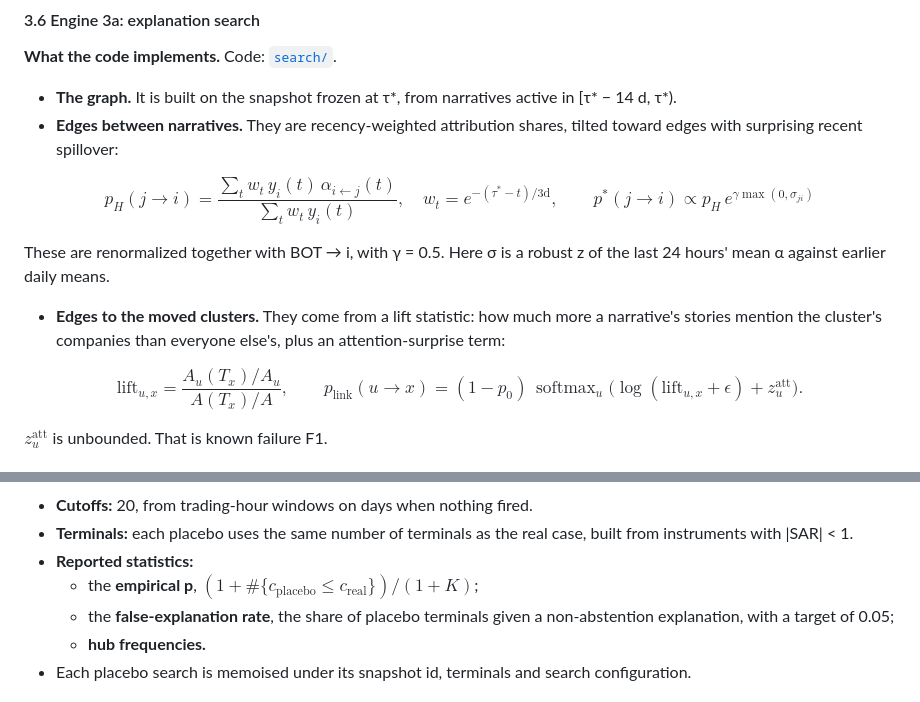
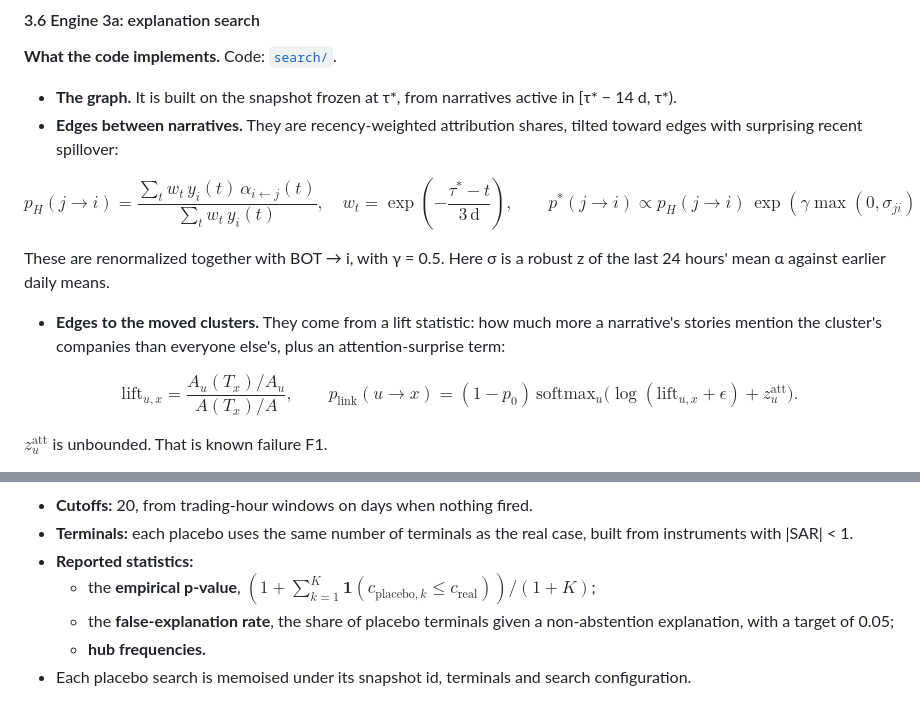
Before and after one commit to notPhani/Yggdrasil-Research, a Markdown page: README.md, 2 parts joined by grey strips. Drawn GitHub-style.

```diff
--- a/README.md
+++ b/README.md
@@ -277,8 +277,8 @@ Because the true move happens at or after τ*, evidence first seen before τ* pr
 - **Edges between narratives.** They are recency-weighted attribution shares, tilted toward edges with surprising recent spillover:
 
 $$
-p_H(j\to i) = \frac{\sum_t w_t\,y_i(t)\,\alpha_{i\leftarrow j}(t)}{\sum_t w_t\,y_i(t)},\quad w_t = e^{-(\tau^*-t)/3\text{d}},\qquad
-p^*(j\to i) \propto p_H\,e^{\gamma\max(0,\sigma_{ji})}
+p_H(j\to i) = \frac{\sum_t w_t\,y_i(t)\,\alpha_{i\leftarrow j}(t)}{\sum_t w_t\,y_i(t)},\quad w_t = \exp\!\left(-\frac{\tau^{*}-t}{3\,\mathrm{d}}\right),\qquad
+p^{*}(j\to i) \propto p_H(j\to i)\,\exp\!\left(\gamma\max(0,\sigma_{ji})\right)
 $$
 
   These are renormalized together with BOT → i, with γ = 0.5. Here σ is a robust z of the last 24 hours' mean α against earlier daily means.
@@ -286,7 +286,7 @@ $$
 
 $$
 \text{lift}_{u,x} = \frac{A_u(T_x)/A_u}{A(T_x)/A},\qquad
-p_{\text{link}}(u\to x) = (1-p_0)\,\operatorname{softmax}_u\big(\log(\text{lift}_{u,x}+\epsilon) + z^{\text{att}}_u\big).
+p_{\text{link}}(u\to x) = (1-p_0)\,\mathrm{softmax}_u\!\big(\log(\mathrm{lift}_{u,x}+\epsilon) + z^{\mathrm{att}}_u\big).
 $$
 
   $z^{\text{att}}_u$ is unbounded. That is known failure F1.
@@ -300,7 +300,7 @@ This is the exact optimum of a **ranking objective** defined by the model's prob
 - **Cutoffs:** 20, from trading-hour windows on days when nothing fired.
 - **Terminals:** each placebo uses the same number of terminals as the real case, built from instruments with |SAR| < 1.
 - **Reported statistics:**
-  - the **empirical p**, $(1 + \#\{c_{\text{placebo}} \le c_{\text{real}}\})/(1+K)$;
+  - the **empirical p-value**, $(1 + \sum_{k=1}^{K}\mathbf{1}\!\left(c_{\text{placebo},k} \le c_{\text{real}}\right))/(1+K)$;
   - the **false-explanation rate**, the share of placebo terminals given a non-abstention explanation, with a target of 0.05;
   - **hub frequencies.**
 - Each placebo search is memoised under its snapshot id, terminals and search configuration.
```
